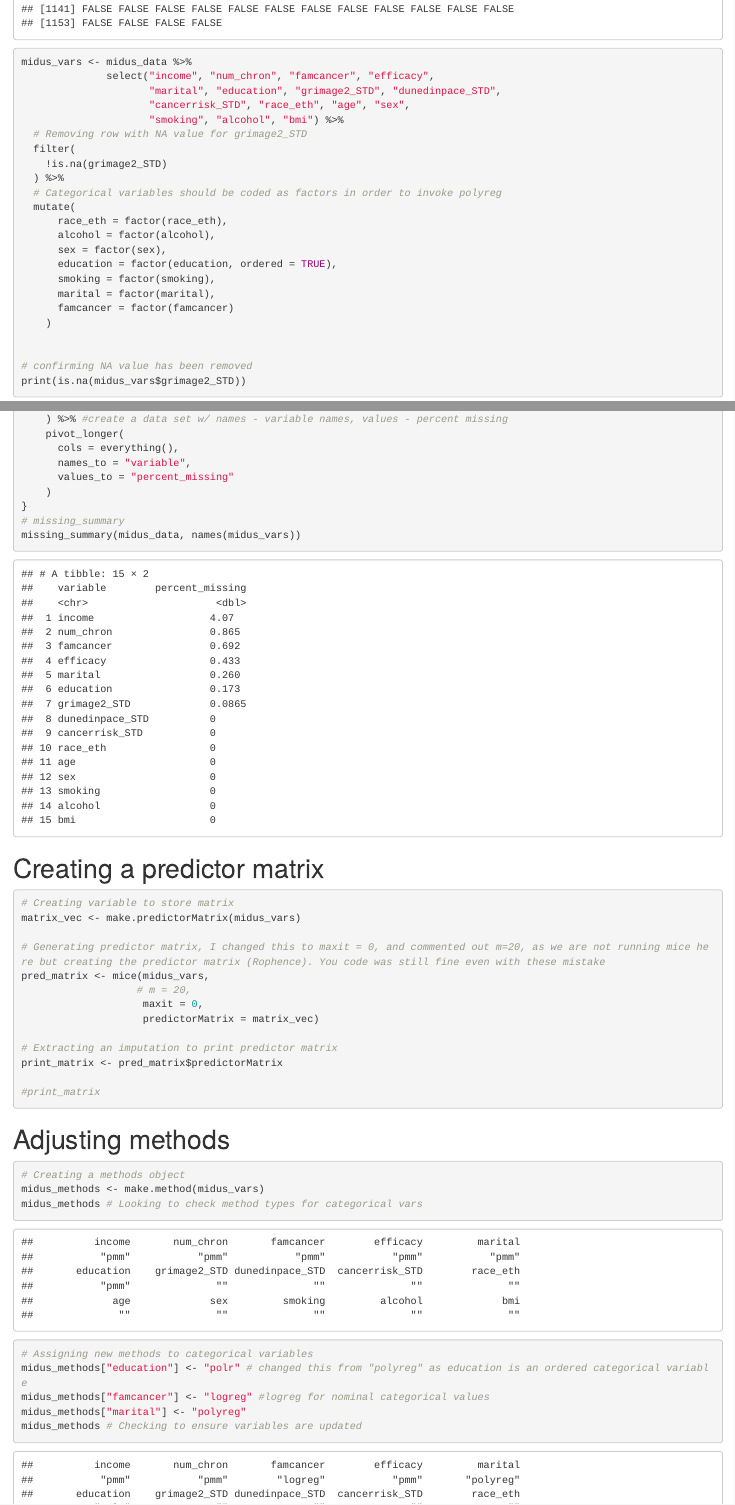
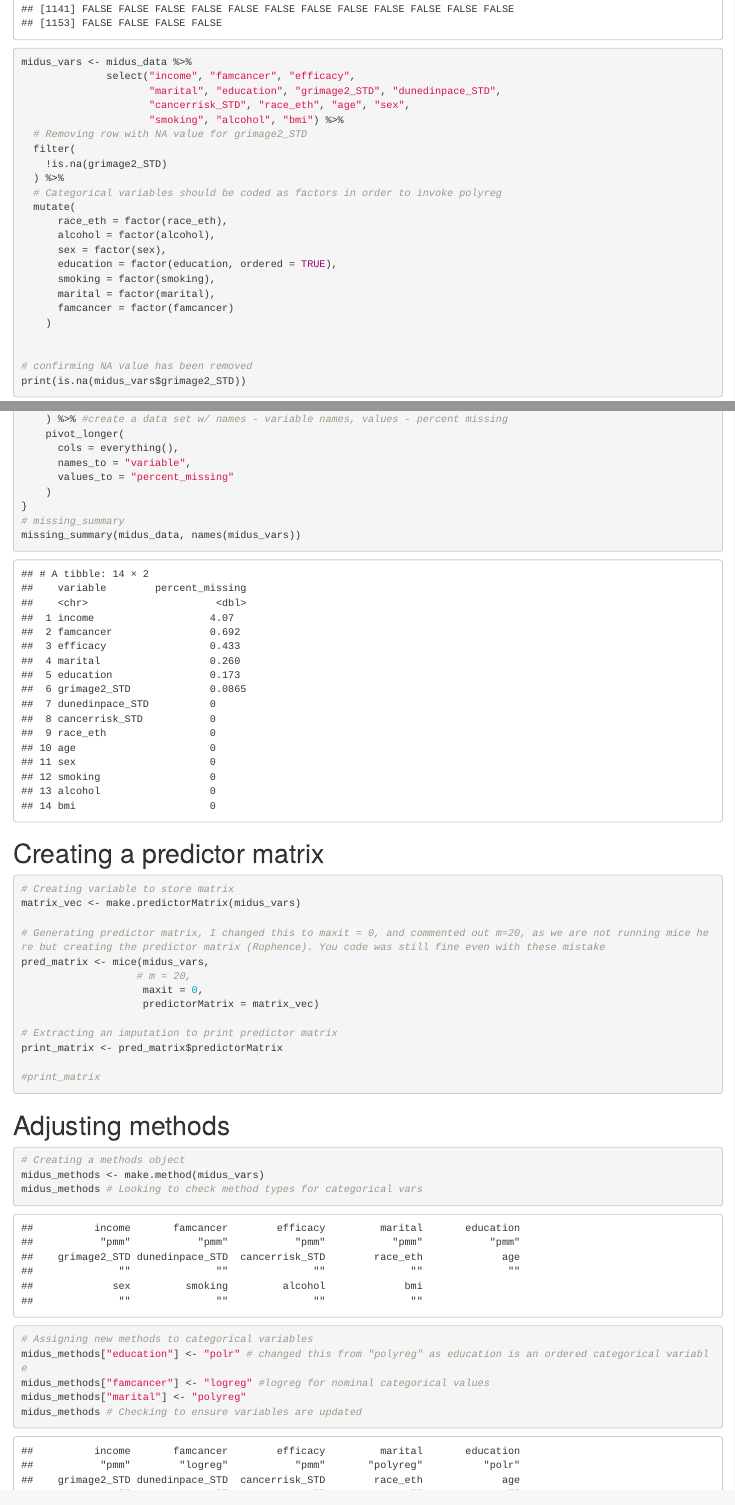
Before and after one commit to rophenceojiambo/PQAR_Analysis, an R Markdown document (Ria Bajpai PQAR 2026 Project.rmd): the page in a window 1100 px wide, from 11840 px down, and a second part further down, joined at a grey line. Rendered offline with R 4.5, knitr and Pandoc, with nearby package versions; code that draws random numbers runs with fixed seeds of ours; some code elsewhere in the file could not run offline.

Commit message:
deleting num chron from imputation

```diff
--- a/Ria Bajpai PQAR 2026 Project.rmd
+++ b/Ria Bajpai PQAR 2026 Project.rmd
@@ -460,7 +460,7 @@ set.seed(0864)
 print(is.na(midus_data$grimage2_STD))
 
 midus_vars <- midus_data %>%
-              select("income", "num_chron", "famcancer", "efficacy",
+              select("income", "famcancer", "efficacy",
                      "marital", "education", "grimage2_STD", "dunedinpace_STD",
                      "cancerrisk_STD", "race_eth", "age", "sex",
                      "smoking", "alcohol", "bmi") %>%
```
Also changed, not shown: cancer-and-aging-working-file.Rmd (+1 -1 lines).
